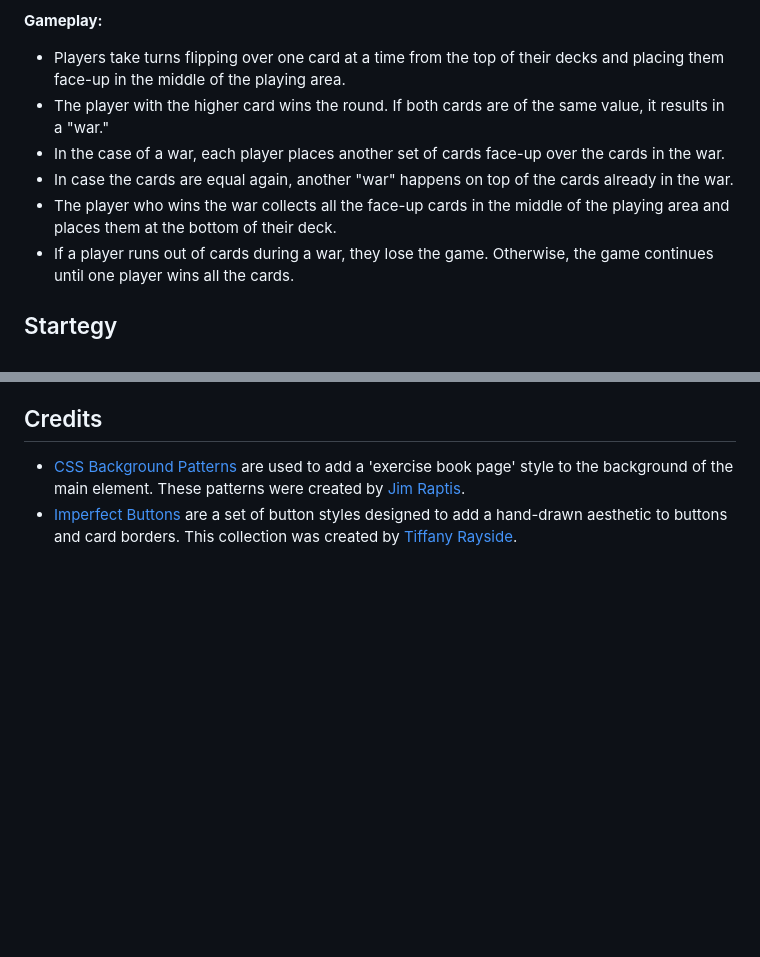
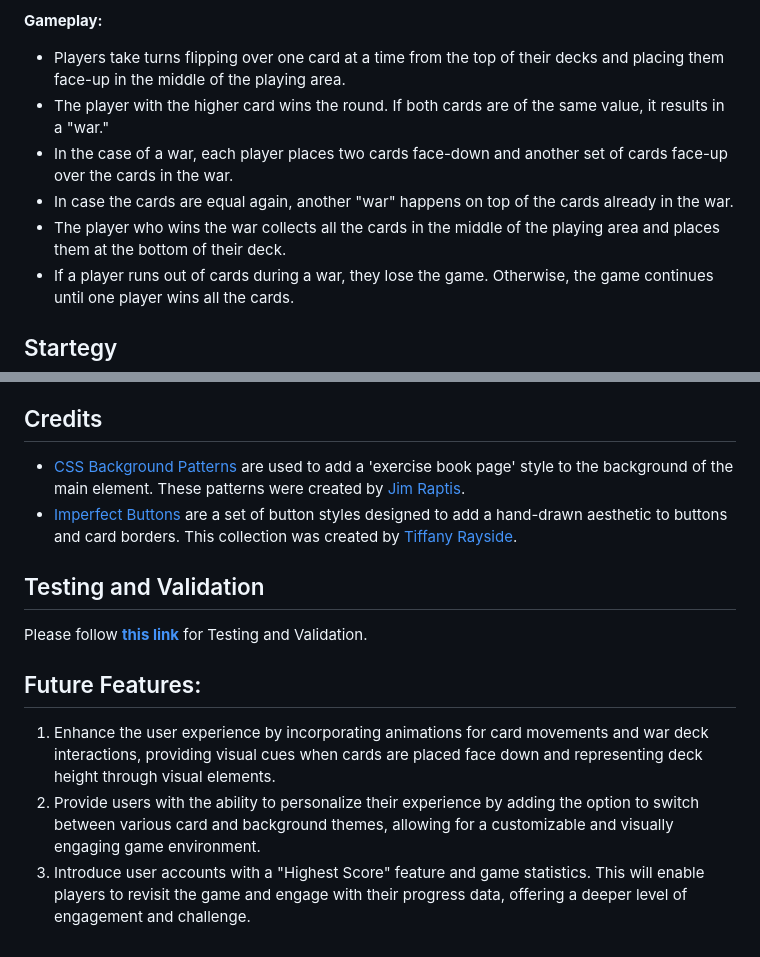
Before and after one commit to niekados/card-wars, a Markdown page: README.md, 2 parts joined by grey strips. GitHub-like rendering; blank space fills up the shorter version.

Commit message:
Add Future Features section to README

```diff
--- a/README.md
+++ b/README.md
@@ -17,9 +17,9 @@ Card Wars is a simple card game that brings back memories of my childhood. It wa
 **Gameplay:**
 - Players take turns flipping over one card at a time from the top of their decks and placing them face-up in the middle of the playing area.
 - The player with the higher card wins the round. If both cards are of the same value, it results in a "war."
-- In the case of a war, each player places another set of cards face-up over the cards in the war.
+- In the case of a war, each player places two cards face-down and another set of cards face-up over the cards in the war.
 - In case the cards are equal again, another "war" happens on top of the cards already in the war.
-- The player who wins the war collects all the face-up cards in the middle of the playing area and places them at the bottom of their deck.
+- The player who wins the war collects all the cards in the middle of the playing area and places them at the bottom of their deck.
 - If a player runs out of cards during a war, they lose the game. Otherwise, the game continues until one player wins all the cards.
 
 ## Startegy
@@ -139,3 +139,11 @@ To deploy your project to GitHub Pages:
 ## Credits
 - [CSS Background Patterns](https://www.magicpattern.design/tools/css-backgrounds) are used to add a 'exercise book page' style to the background of the main element. These patterns were created by [Jim Raptis](https://twitter.com/d__raptis).
 - [Imperfect Buttons](https://codepen.io/tmrDevelops/pen/VeRvKX) are a set of button styles designed to add a hand-drawn aesthetic to buttons and card borders. This collection was created by [Tiffany Rayside](https://twitter.com/tmrDevelops).
+
+## Testing and Validation
+Please follow **[this link](TESTING.md)** for Testing and Validation.
+
+## Future Features:
+1. Enhance the user experience by incorporating animations for card movements and war deck interactions, providing visual cues when cards are placed face down and representing deck height through visual elements.
+2. Provide users with the ability to personalize their experience by adding the option to switch between various card and background themes, allowing for a customizable and visually engaging game environment.
+3. Introduce user accounts with a "Highest Score" feature and game statistics. This will enable players to revisit the game and engage with their progress data, offering a deeper level of engagement and challenge.
```
